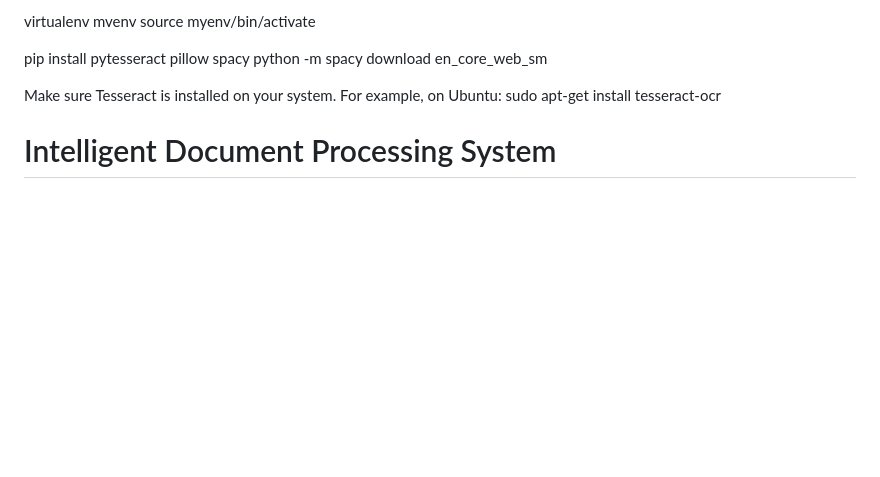
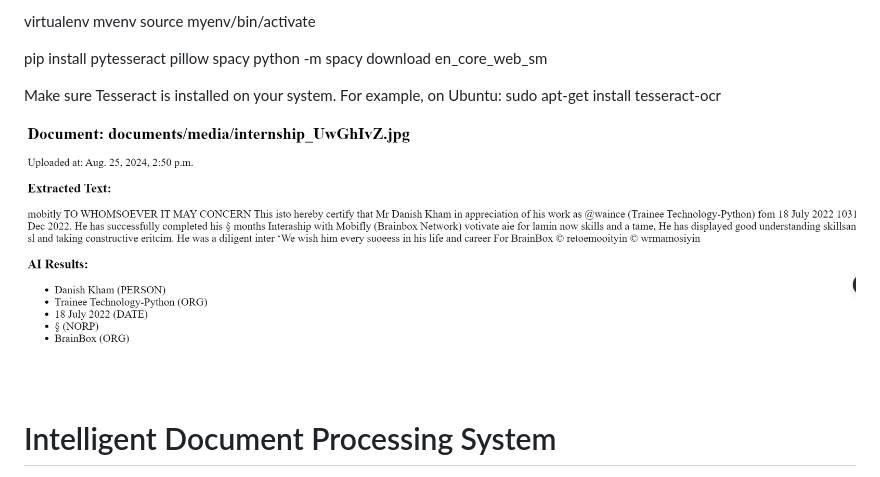
Before and after one commit to khand420/doc_processing, a Markdown page: readme.md, the part around the change. Rendered like a GitHub page; blank space fills up the shorter version.

```diff
--- a/readme.md
+++ b/readme.md
@@ -13,6 +13,7 @@ python -m spacy download en_core_web_sm
 Make sure Tesseract is installed on your system. For example, on Ubuntu:
 sudo apt-get install tesseract-ocr
 
+![image info](image.png)
 
 
 # Intelligent Document Processing System
```
